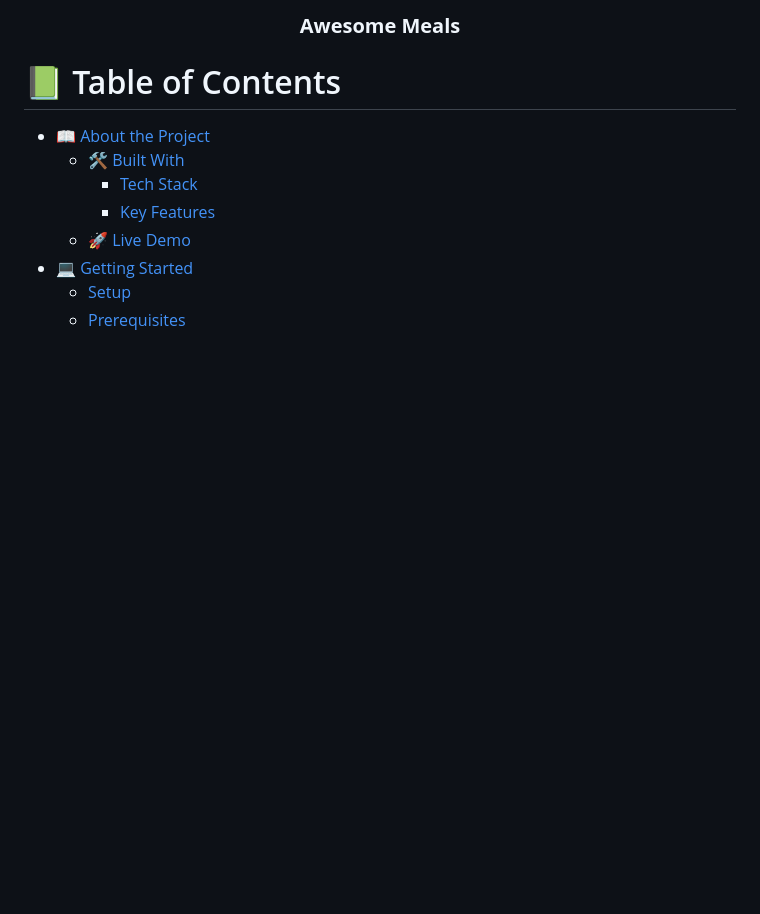
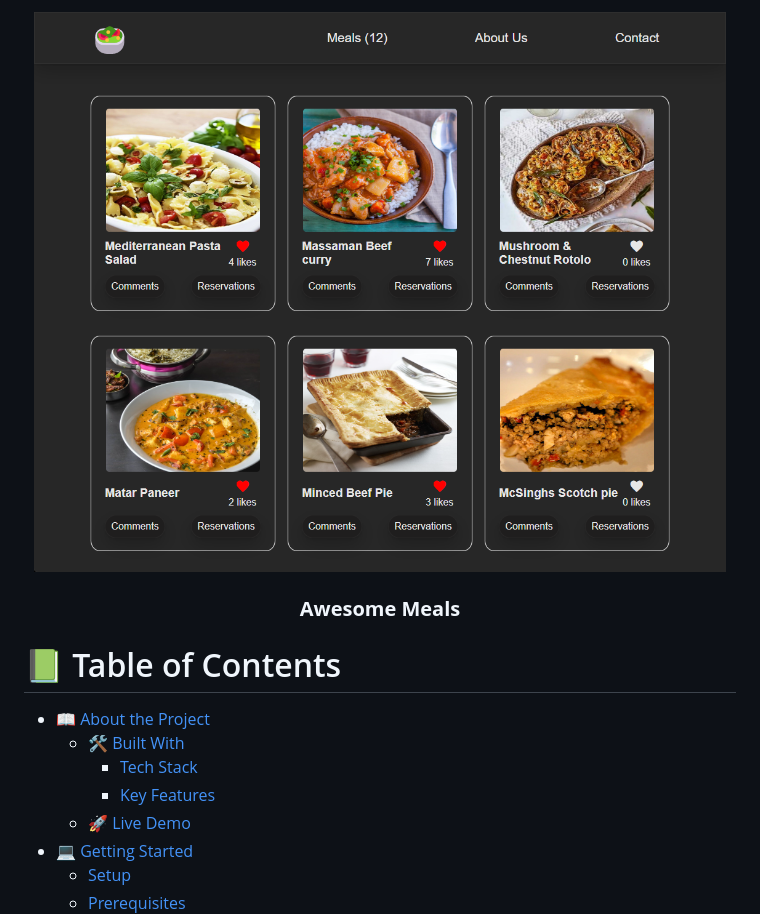
Before and after one commit to jmonto55/javascript_api_based_webapp, a Markdown page: README.md, the part around the change. GitHub-like rendering; pictures changed too: src/assets/readme_img.png (added); blank space fills up the shorter version.

```diff
--- a/README.md
+++ b/README.md
@@ -1,7 +1,7 @@
 <a name="readme-top"></a>
 
 <div align="center">
-  <!-- <img src="./readme_img.png" alt="example image" width="100%" /> -->
+  <img src="./src/assets/readme_img.png" alt="Awesome Meals image" width="100%" />
 
   <h3><b>Awesome Meals</b></h3>
 
```
